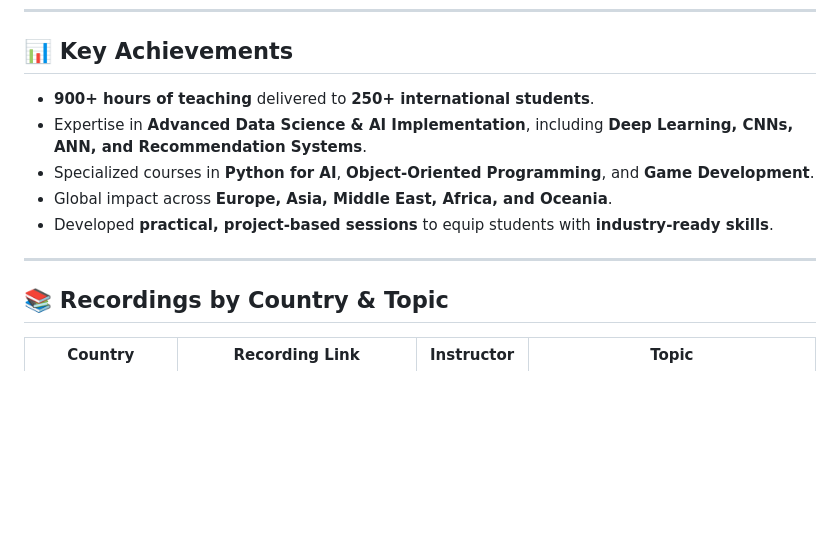
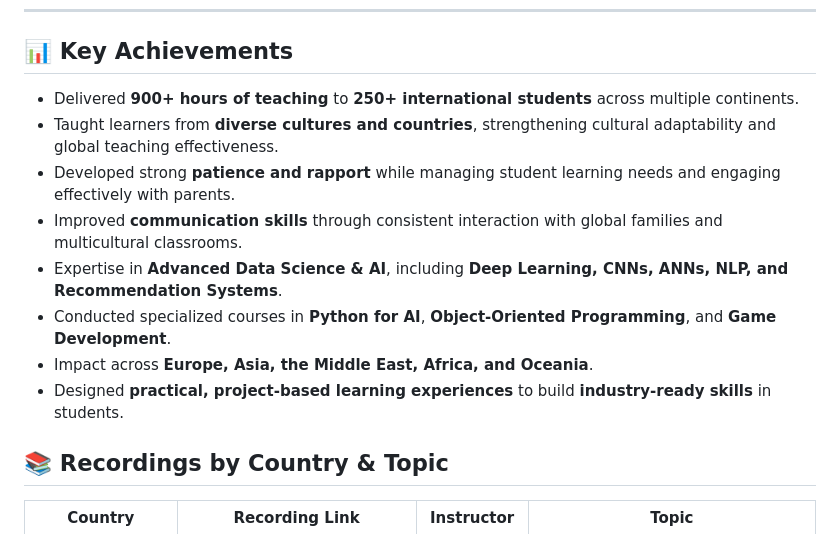
Before and after one commit to codewithEshaYoutube/Codingal, a Markdown page: recordings.md, the part around the change. Drawn GitHub-style; blank space fills up the shorter version.

Commit message:
Revise key achievements in recordings.md
Updated key achievements section with enhanced details and improved clarity.

```diff
--- a/recordings.md
+++ b/recordings.md
@@ -6,13 +6,14 @@ This repository showcases my **international teaching portfolio** in advanced pr
 
 ## 📊 Key Achievements
 
-- **900+ hours of teaching** delivered to **250+ international students**.
-- Expertise in **Advanced Data Science & AI Implementation**, including **Deep Learning, CNNs, ANN, and Recommendation Systems**.
-- Specialized courses in **Python for AI**, **Object-Oriented Programming**, and **Game Development**.
-- Global impact across **Europe, Asia, Middle East, Africa, and Oceania**.
-- Developed **practical, project-based sessions** to equip students with **industry-ready skills**.
-
----
+- Delivered **900+ hours of teaching** to **250+ international students** across multiple continents.
+- Taught learners from **diverse cultures and countries**, strengthening cultural adaptability and global teaching effectiveness.
+- Developed strong **patience and rapport** while managing student learning needs and engaging effectively with parents.
+- Improved **communication skills** through consistent interaction with global families and multicultural classrooms.
+- Expertise in **Advanced Data Science & AI**, including **Deep Learning, CNNs, ANNs, NLP, and Recommendation Systems**.
+- Conducted specialized courses in **Python for AI**, **Object-Oriented Programming**, and **Game Development**.
+- Impact across **Europe, Asia, the Middle East, Africa, and Oceania**.
+- Designed **practical, project-based learning experiences** to build **industry-ready skills** in students.
 
 ## 📚 Recordings by Country & Topic
 
```
